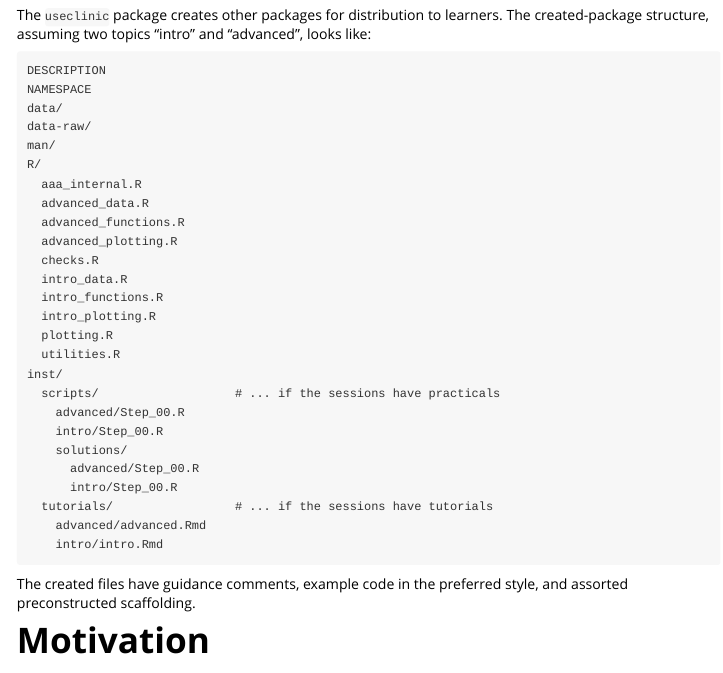
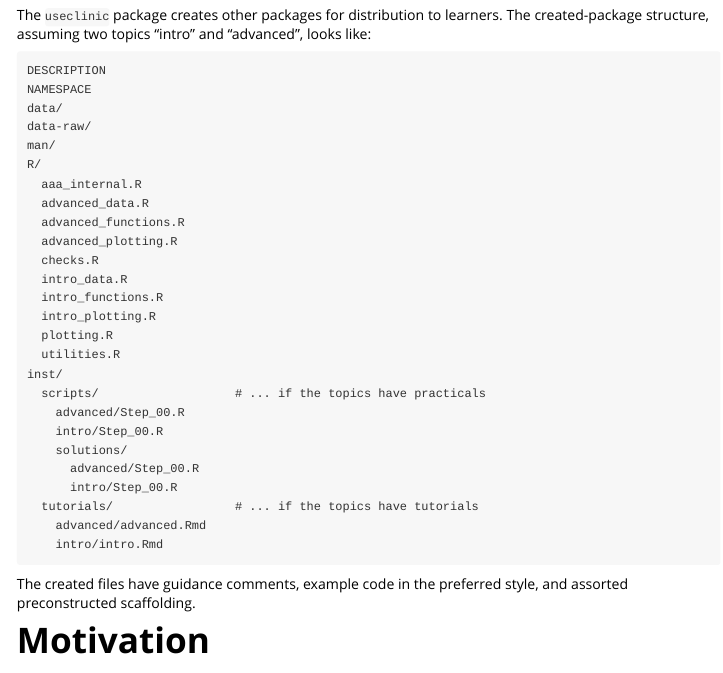
Before and after one commit to ICI3D/useclinic, an R Markdown document (vignettes/useclinic_naming.Rmd): the page in a window 1100 px wide, from 230 px down. Rendered offline with R 4.5, knitr and Pandoc, with nearby package versions.

Commit message:
session => topic, cont

````diff
--- a/vignettes/useclinic_naming.Rmd
+++ b/vignettes/useclinic_naming.Rmd
@@ -41,13 +41,13 @@ R/
   plotting.R
   utilities.R
 inst/
-  scripts/                   # ... if the sessions have practicals
+  scripts/                   # ... if the topics have practicals
     advanced/Step_00.R
     intro/Step_00.R
     solutions/
       advanced/Step_00.R
       intro/Step_00.R
-  tutorials/                 # ... if the sessions have tutorials
+  tutorials/                 # ... if the topics have tutorials
     advanced/advanced.Rmd
     intro/intro.Rmd
 ```
````
Also changed, not shown: 7 other files.
